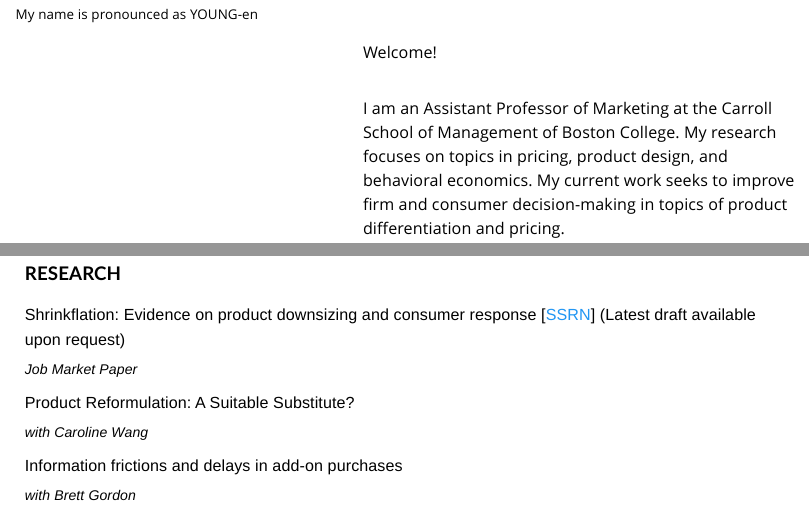
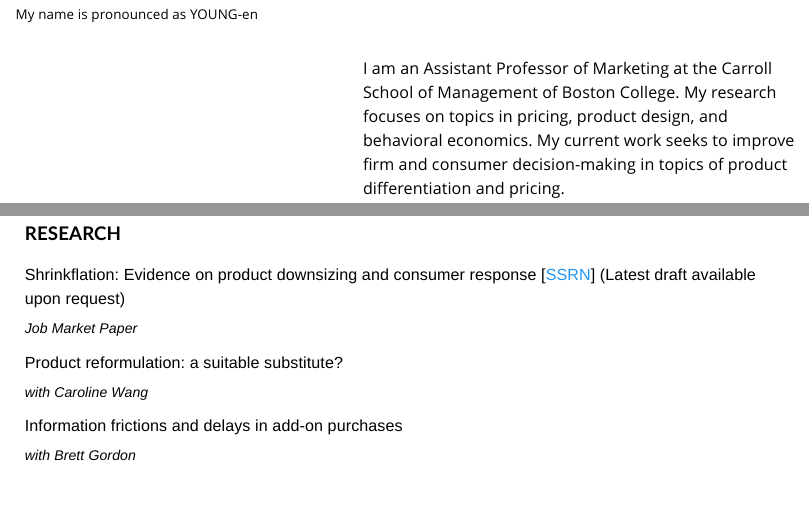
Before and after one commit to youngeun-lee/youngeun-lee.github.io, an R Markdown document (index.Rmd): the page in a window 1100 px wide, from 170 px down, and a second part further down, joined at a grey line. The pictures show the output file index.html that the author committed with the source, opened offline; library style sheets and scripts come from the installed R packages.

Commit message:
Upate main text

```diff
--- a/index.Rmd
+++ b/index.Rmd
@@ -22,9 +22,6 @@ pagetitle: "Youngeun Lee"
 ::: info_container__name
 Youngeun Lee
 :::
-
-<p>Welcome!</p>
-
 <p>I am an Assistant Professor of Marketing at the Carroll School of Management of Boston College. My research focuses on topics in pricing, product design, and behavioral economics. My current work seeks to improve firm and consumer decision-making in topics of product differentiation and pricing.
 
 I hold a Ph.D. in marketing from Kellogg School of Management at Northwestern University, and a BA and MA in Statistics from Yonsei University. </p>
@@ -69,7 +66,7 @@ Job Market Paper
 
 
 ::: post__title
-Product Reformulation: A Suitable Substitute?
+Product reformulation: a suitable substitute?
 :::
 
 ::: post__subtitle
```
Also changed, not shown: index.html.
